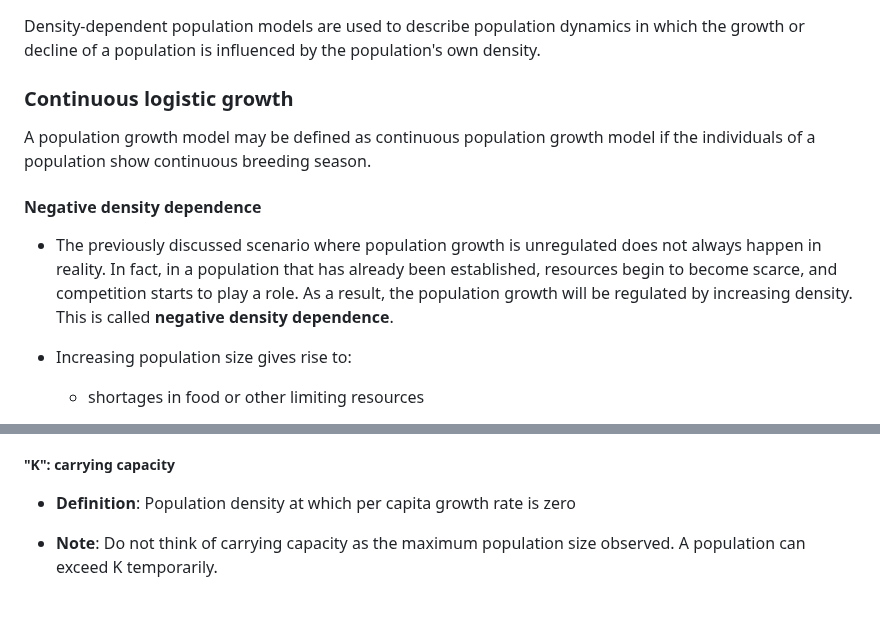
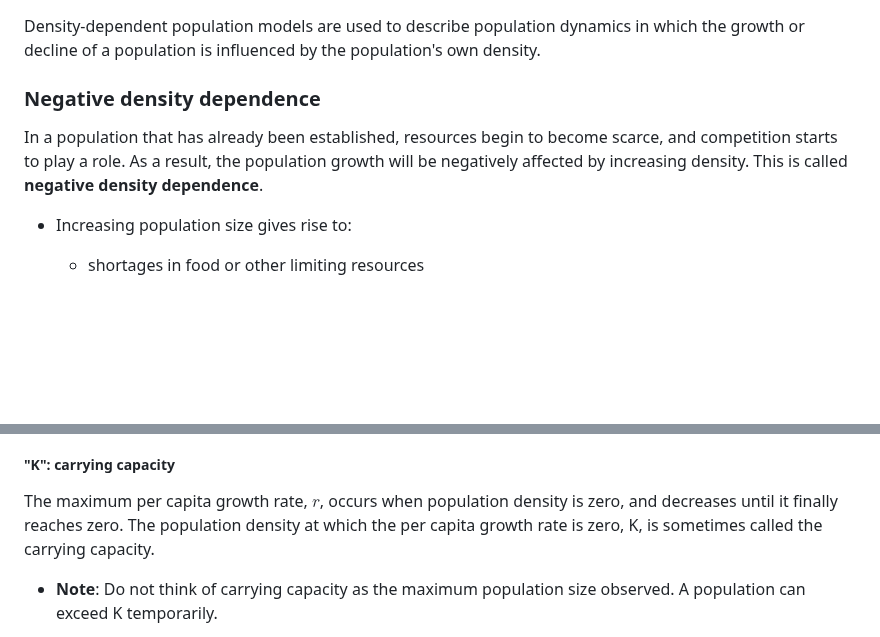
Before and after one commit to kcudding/ecotheory.github.io, a Markdown page: teach/density-dependent.md, 2 parts joined by grey strips. Drawn GitHub-style; blank space fills up the shorter version.

```diff
--- a/teach/density-dependent.md
+++ b/teach/density-dependent.md
@@ -4,13 +4,9 @@
 
 Density-dependent population models are used to describe population dynamics in which the growth or decline of a population is influenced by the population's own density.
 
-### Continuous logistic growth
+###  Negative density dependence
 
-A population growth model may be defined as continuous population growth model if the individuals of a population show continuous breeding season.
-
-####  Negative density dependence
-
-* The previously discussed scenario where population growth is unregulated does not always happen in reality. In fact, in a population that has already been established, resources begin to become scarce, and competition starts to play a role. As a result, the population growth will be regulated by increasing density. This is called **negative density dependence**.
+In a population that has already been established, resources begin to become scarce, and competition starts to play a role. As a result, the population growth will be negatively affected by increasing density. This is called **negative density dependence**.
 
 * Increasing population size gives rise to:
 
@@ -31,7 +27,7 @@ The constrast between exponential and logistic growth. In expoential growth, the
 
 ##### "K": carrying capacity
 
-* **Definition**: Population density at which per capita growth rate is zero
+The maximum per capita growth rate, $r$, occurs when population density is zero, and decreases until it finally reaches zero. The population density at which the per capita growth rate is zero, K, is sometimes called the carrying capacity.
 
 * **Note**: Do not think of carrying capacity as the maximum population size observed. A population can exceed K temporarily.
 
```
